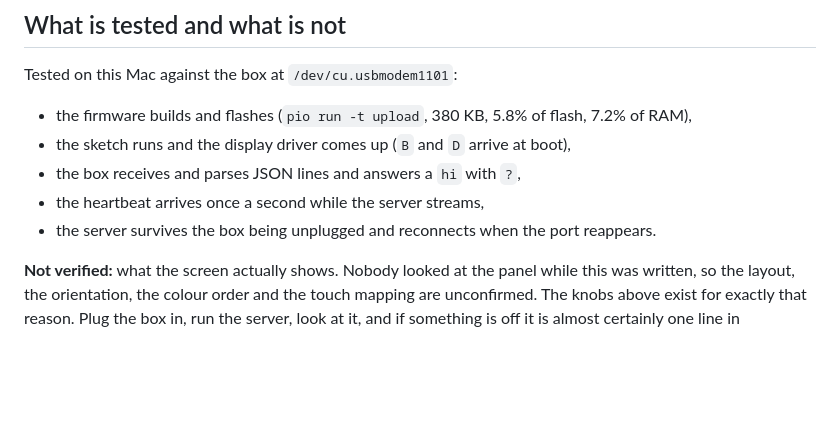
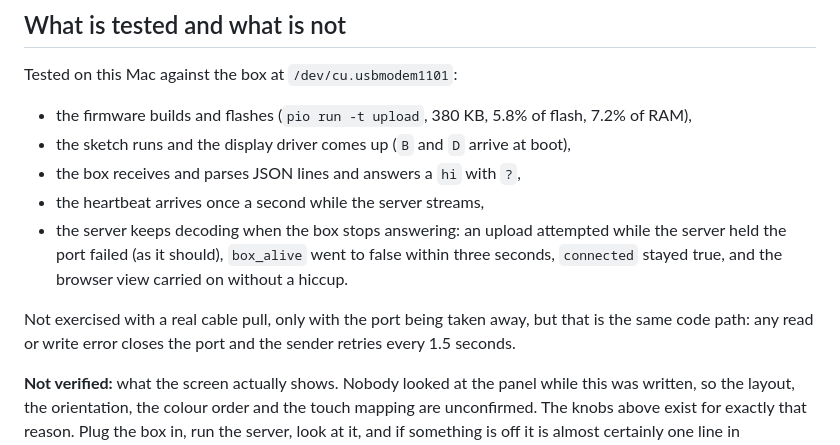
Before and after one commit to timarnoldev/hackmit2026, a Markdown page: hardware/esp32_ticker/README.md, the part around the change. Rendered like a GitHub page; blank space fills up the shorter version.

Commit message:
Ticker: record what the box link test actually showed
Co-Authored-By: Claude Opus 5 (1M context) <noreply@anthropic.com>

```diff
--- a/hardware/esp32_ticker/README.md
+++ b/hardware/esp32_ticker/README.md
@@ -137,7 +137,13 @@ Tested on this Mac against the box at `/dev/cu.usbmodem1101`:
 - the sketch runs and the display driver comes up (`B` and `D` arrive at boot),
 - the box receives and parses JSON lines and answers a `hi` with `?`,
 - the heartbeat arrives once a second while the server streams,
-- the server survives the box being unplugged and reconnects when the port reappears.
+- the server keeps decoding when the box stops answering: an upload attempted while the
+  server held the port failed (as it should), `box_alive` went to false within three
+  seconds, `connected` stayed true, and the browser view carried on without a hiccup.
+
+Not exercised with a real cable pull, only with the port being taken away, but that is the
+same code path: any read or write error closes the port and the sender retries every 1.5
+seconds.
 
 **Not verified:** what the screen actually shows. Nobody looked at the panel while this was
 written, so the layout, the orientation, the colour order and the touch mapping are
```
